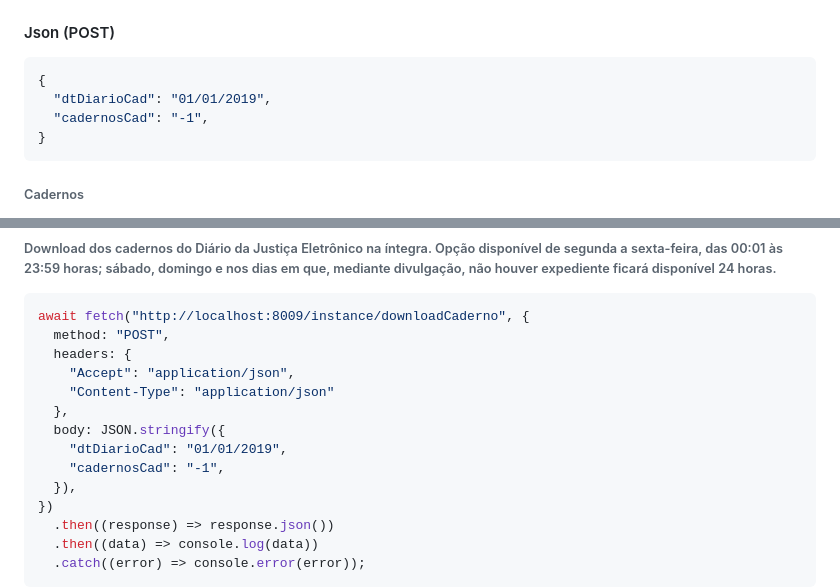
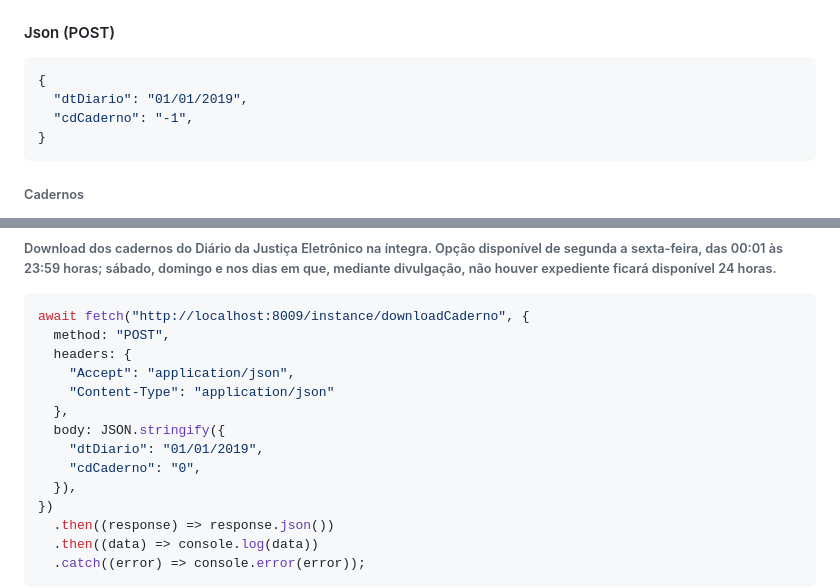
Before and after one commit to AlanMartines/diario-da-justica-eletronico-tjms, a Markdown page: README.md, 2 parts joined by grey strips. GitHub-like rendering.

````diff
--- a/README.md
+++ b/README.md
@@ -263,8 +263,8 @@ pm2 unstartup systemd
 
 ```json
 {
-  "dtDiarioCad": "01/01/2019",
-  "cadernosCad": "-1",
+  "dtDiario": "01/01/2019",
+  "cdCaderno": "-1",
 }
 ```
 
@@ -385,8 +385,8 @@ await fetch("http://localhost:8009/instance/downloadCaderno", {
     "Content-Type": "application/json"
   },
   body: JSON.stringify({
-	"dtDiarioCad": "01/01/2019",
-	"cadernosCad": "-1",
+	"dtDiario": "01/01/2019",
+	"cdCaderno": "0",
   }),
 })
   .then((response) => response.json())
````
